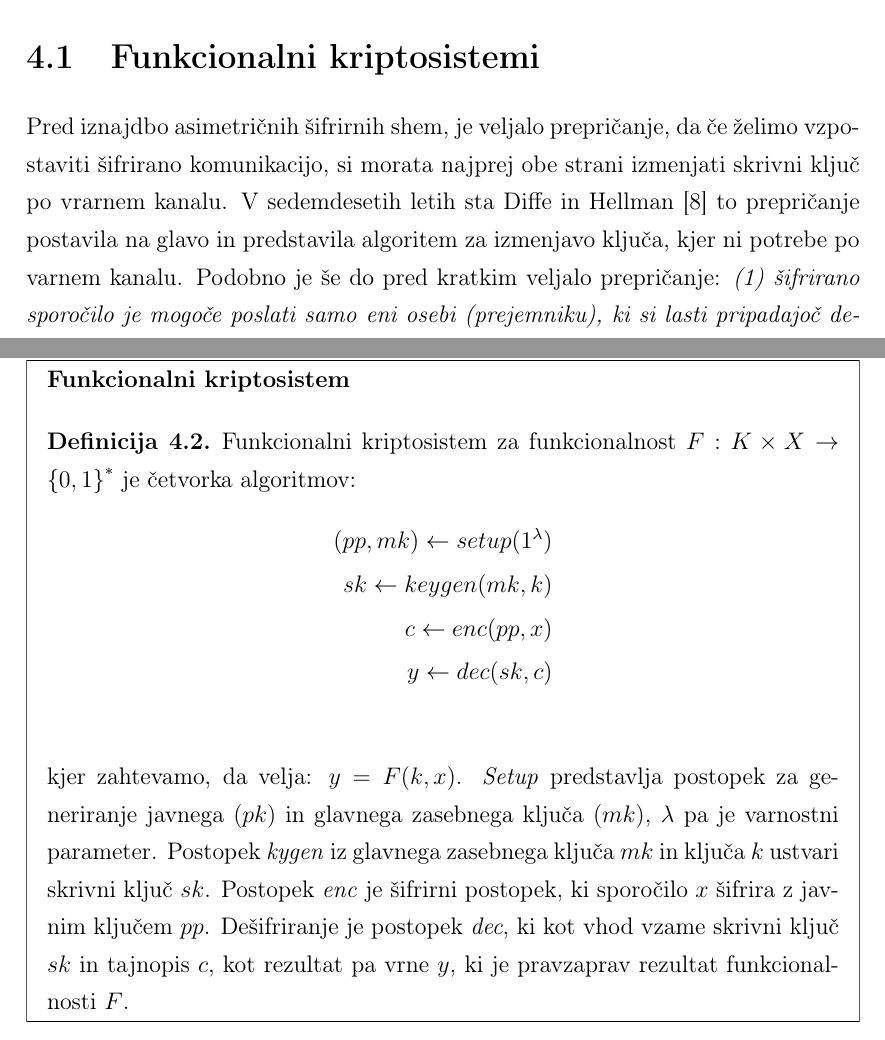
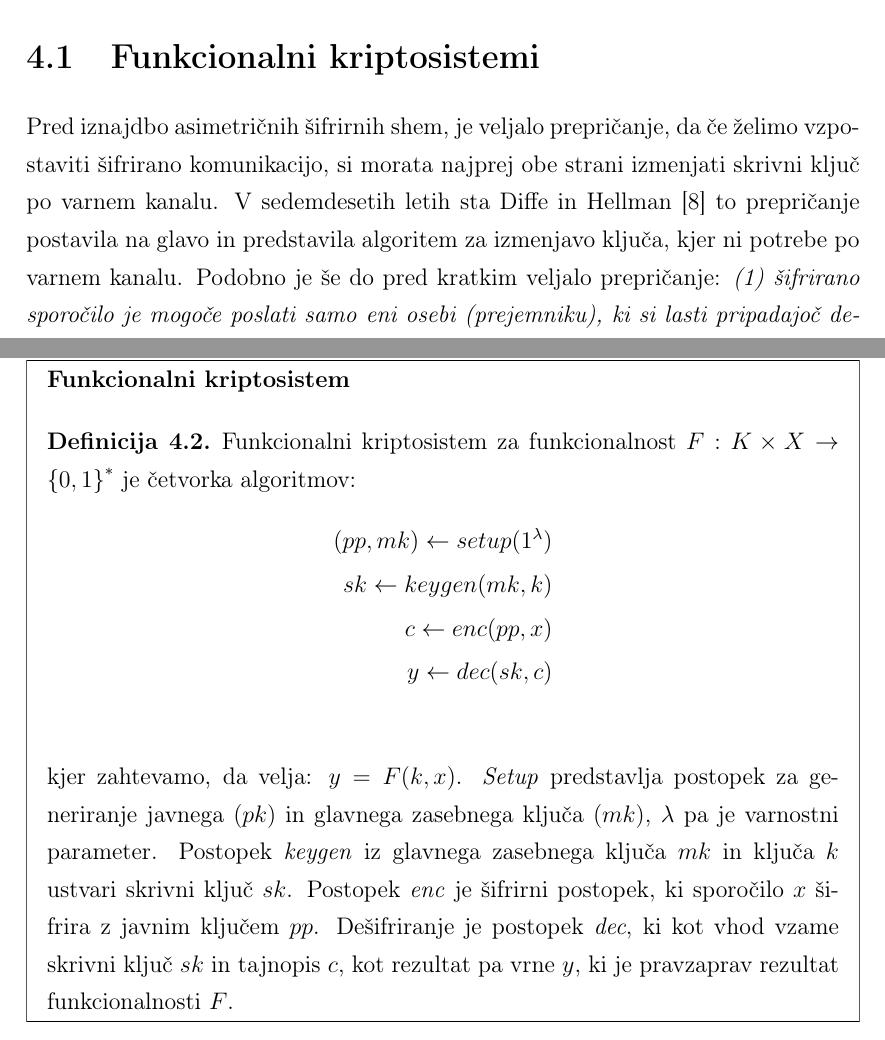
Before and after one commit to overlordtm/diploma, a LaTeX thesis (diploma.tex): two parts of pages 47 and 49 of 72, joined at a grey line, cut so that both start at the same text. Compiled offline with pdfLaTeX.

Commit message:
hunspell spellcheck

```diff
--- a/diploma.tex
+++ b/diploma.tex
@@ -971,7 +971,7 @@ To se odraža tudi v pristopih k varovanju podatkov v različnih stanjih. Dočim
 \section{Funkcionalni kriptosistemi}
 \label{sec:Funkcionalni kriptosistemi}
 
-Pred iznajdbo asimetričnih šifrirnih shem, je veljalo prepričanje, da če želimo vzpostaviti šifrirano komunikacijo, si morata najprej obe strani izmenjati skrivni ključ po vrarnem kanalu. V sedemdesetih letih sta Diffe in Hellman~\cite{diffie1976new} to prepričanje postavila na glavo in predstavila algoritem za izmenjavo ključa, kjer ni potrebe po varnem kanalu.
+Pred iznajdbo asimetričnih šifrirnih shem, je veljalo prepričanje, da če želimo vzpostaviti šifrirano komunikacijo, si morata najprej obe strani izmenjati skrivni ključ po varnem kanalu. V sedemdesetih letih sta Diffe in Hellman~\cite{diffie1976new} to prepričanje postavila na glavo in predstavila algoritem za izmenjavo ključa, kjer ni potrebe po varnem kanalu.
 Podobno je še do pred kratkim veljalo prepričanje: \textit{(1) šifrirano sporočilo je mogoče poslati samo eni osebi (prejemniku), ki si lasti pripadajoč dešifrirni ključ.} in  \textit{(2) dešifriranje je možno samo na principu vse ali nič. Ali je prejemnik sposoben dešifrirati sporočilo v celoti (poseduje dešifrirni ključ), ali pa ga sploh ne more dešifrirati.}
 
 To lahko predstavlja nekaj nevšečnosti v oblačnih sistemih, kjer želimo uporabiti šifriranje. V primeru, da želimo deliti šifrirane datoteke, je potrebno za vsakega uporabnika ustvariti unikaten ključ in na novo šifrirati datoteko. V praksi se je sicer možno izogniti vsakokratnemu šifriranju, vendar bi bila veliko lepša rešitev, če bi lahko datoteko šifrirali tako, da jo lahko dešifrira več uporabnikov. Podoben primer so strežniški dnevniki in revizijske sledi, ki lahko vsebujejo občutljive podatke o uporabnikovi aktivnosti ob določenem času. Da uporabnikom zagotovimo visoko stopnjo zasebnosti, lahko take datoteke šifriramo. Vendar se pojavi problem, če policija po nalogu sodišča od ponudnika zahteva strežniške dnevnike skupaj z dešifrirnim ključem. Če je dešifriranje možno samo na principu vse ali nič, policija pridobi vpogled v aktivnost vseh uporabnikov sistema, ne le osumljenca. Rešitev bi bila, da za vsakega uporabnika izberemo unikaten ključ, vendar če želimo policiji omejiti tudi obdobje, za katerega lahko dešifrira podatke, je potrebno ta ključ rotirati in število teh ključev lahko naraste čez vse razumne meje. Priročnejša rešitev bi bila, če bi lahko uporabili tako šifrirno shemo, kjer lahko ključ dešifrira le del tajnopisa.
@@ -996,7 +996,7 @@ Funkcionalni kriptosistem za funkcionalnost~$F: K \times X \rightarrow {\{}0,1{\
   y \leftarrow dec(sk, c)  \\
 \end{align*}
 kjer zahtevamo, da velja: $y=F(k, x)$.
-\textit{Setup} predstavlja postopek za generiranje javnega ($pk$) in glavnega zasebnega ključa ($mk$), $\lambda$ pa je varnostni parameter. Postopek \textit{kygen} iz glavnega zasebnega ključa $mk$ in ključa $k$ ustvari skrivni ključ $sk$. Postopek \textit{enc} je šifrirni postopek, ki sporočilo $x$ šifrira z javnim ključem $pp$. Dešifriranje je postopek \textit{dec}, ki kot vhod vzame skrivni ključ $sk$ in tajnopis $c$, kot rezultat pa vrne $y$, ki je pravzaprav rezultat funkcionalnosti $F$.
+\textit{Setup} predstavlja postopek za generiranje javnega ($pk$) in glavnega zasebnega ključa ($mk$), $\lambda$ pa je varnostni parameter. Postopek \textit{keygen} iz glavnega zasebnega ključa $mk$ in ključa $k$ ustvari skrivni ključ $sk$. Postopek \textit{enc} je šifrirni postopek, ki sporočilo $x$ šifrira z javnim ključem $pp$. Dešifriranje je postopek \textit{dec}, ki kot vhod vzame skrivni ključ $sk$ in tajnopis $c$, kot rezultat pa vrne $y$, ki je pravzaprav rezultat funkcionalnosti $F$.
 \label{def:fe}
 \end{defn}
 \end{mdframed}
```
Also changed, not shown: 1 other file.
